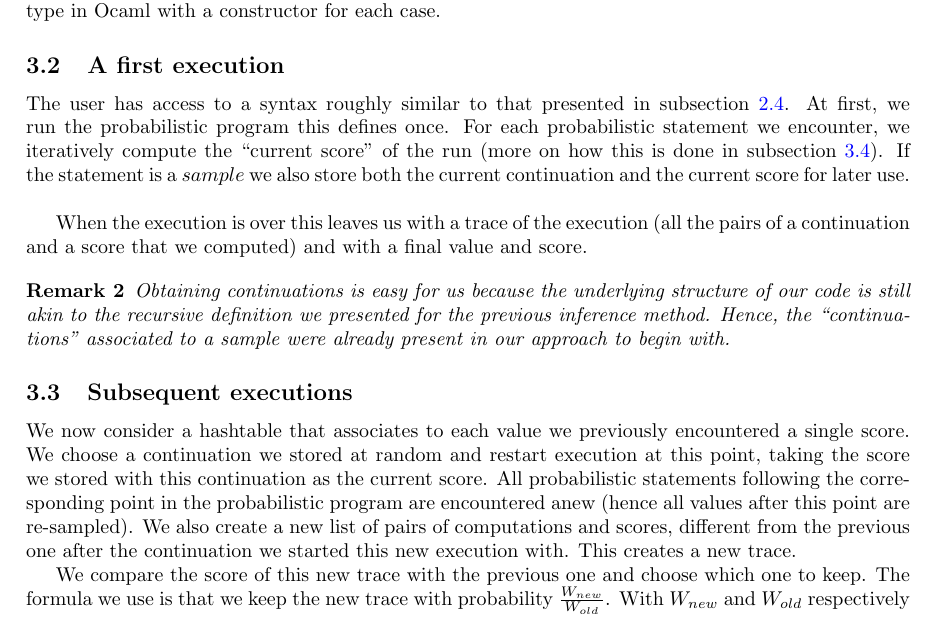
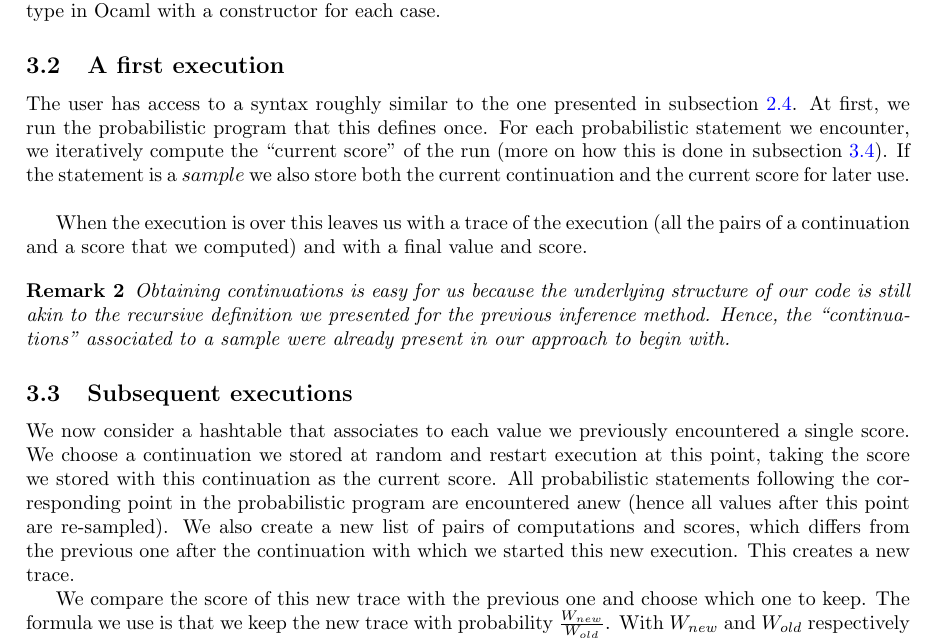
Before and after one commit to EmileTrotignon/mo-ppl, a LaTeX document (report/report.tex): part of page 3 of 4, cut so that both start at the same text. Compiled offline with pdfLaTeX.

Commit message:
Iterative report improvement.

```diff
--- a/report/report.tex
+++ b/report/report.tex
@@ -162,8 +162,8 @@ let funny_bernoulli_ugly =
 
 	\subsection{A first execution}
 
-	The user has access to a syntax roughly similar to that presented in subsection \ref{subseq:sugar}.
-	At first, we run the probabilistic program this defines once.
+	The user has access to a syntax roughly similar to the one presented in subsection \ref{subseq:sugar}.
+	At first, we run the probabilistic program that this defines once.
 	For each probabilistic statement we encounter, we iteratively compute the ``current score'' of the run (more on how this is done in subsection \ref{subseq:choice}).
 	If the statement is a $sample$ we also store both the current continuation and the current score for later use. \\
 
@@ -179,7 +179,7 @@ let funny_bernoulli_ugly =
 	We now consider a hashtable that associates to each value we previously encountered a single score.
 	We choose a continuation we stored at random and restart execution at this point, taking the score we stored with this continuation as the current score.
 	All probabilistic statements following the corresponding point in the probabilistic program are encountered anew (hence all values after this point are re-sampled).
-	We also create a new list of pairs of computations and scores, different from the previous one after the continuation we started this new execution with.
+	We also create a new list of pairs of computations and scores, which differs from the previous one after the continuation with which we started this new execution.
 	This creates a new trace.
 
 	We compare the score of this new trace with the previous one and choose which one to keep.
```
Also changed, not shown: report/report.pdf, report/report.tex (4 more changed lines).
